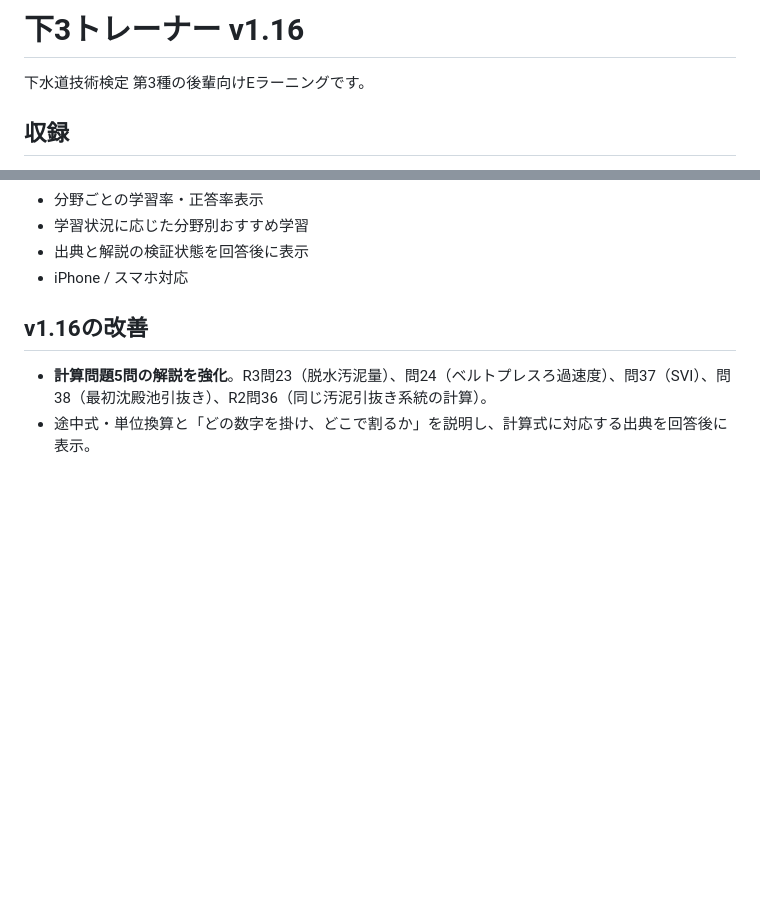
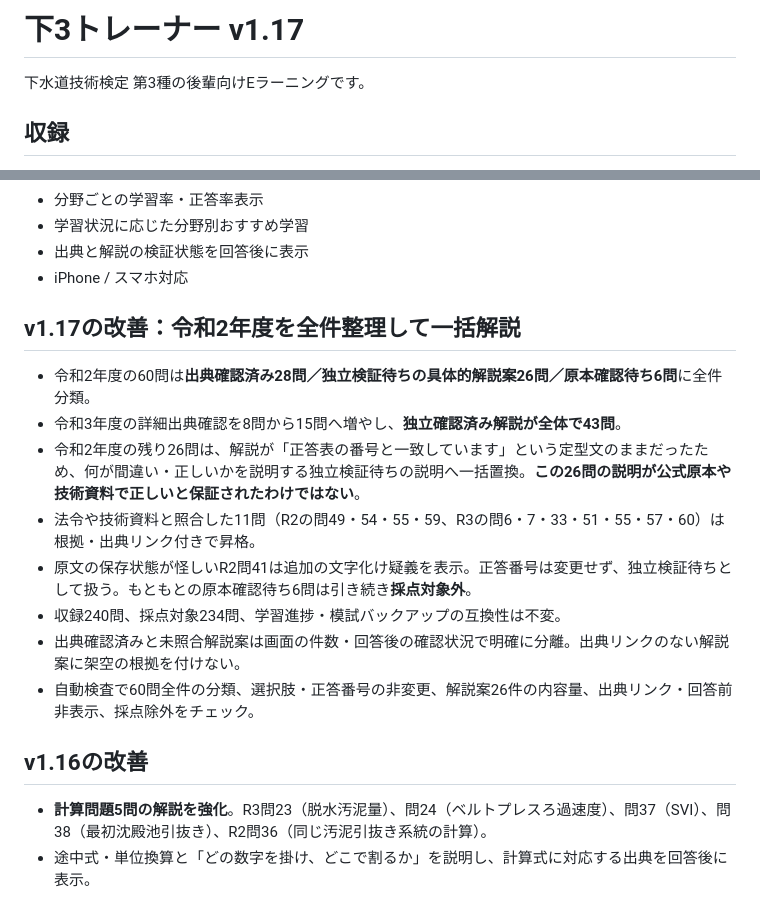
Before and after one commit to inarivf/-gesuido3-study, a Markdown page: README.md, 2 parts joined by grey strips. Drawn GitHub-style; blank space fills up the shorter version.

Commit message:
Release v1.17 batch explanations, archived-source warnings and graded-learning safeguards

```diff
--- a/README.md
+++ b/README.md
@@ -1,4 +1,4 @@
-# 下3トレーナー v1.16
+# 下3トレーナー v1.17
 
 下水道技術検定 第3種の後輩向けEラーニングです。
 
@@ -51,6 +51,17 @@
 - 学習状況に応じた分野別おすすめ学習
 - 出典と解説の検証状態を回答後に表示
 - iPhone / スマホ対応
+
+## v1.17の改善：令和2年度を全件整理して一括解説
+
+- 令和2年度の60問は**出典確認済み28問／独立検証待ちの具体的解説案26問／原本確認待ち6問**に全件分類。
+- 令和3年度の詳細出典確認を8問から15問へ増やし、**独立確認済み解説が全体で43問**。
+- 令和2年度の残り26問は、解説が「正答表の番号と一致しています」という定型文のままだったため、何が間違い・正しいかを説明する独立検証待ちの説明へ一括置換。**この26問の説明が公式原本や技術資料で正しいと保証されたわけではない**。
+- 法令や技術資料と照合した11問（R2の問49・54・55・59、R3の問6・7・33・51・55・57・60）は根拠・出典リンク付きで昇格。
+- 原文の保存状態が怪しいR2問41は追加の文字化け疑義を表示。正答番号は変更せず、独立検証待ちとして扱う。もともとの原本確認待ち6問は引き続き**採点対象外**。
+- 収録240問、採点対象234問、学習進捗・模試バックアップの互換性は不変。
+- 出典確認済みと未照合解説案は画面の件数・回答後の確認状況で明確に分離。出典リンクのない解説案に架空の根拠を付けない。
+- 自動検査で60問全件の分類、選択肢・正答番号の非変更、解説案26件の内容量、出典リンク・回答前非表示、採点除外をチェック。
 
 ## v1.16の改善
 
```
